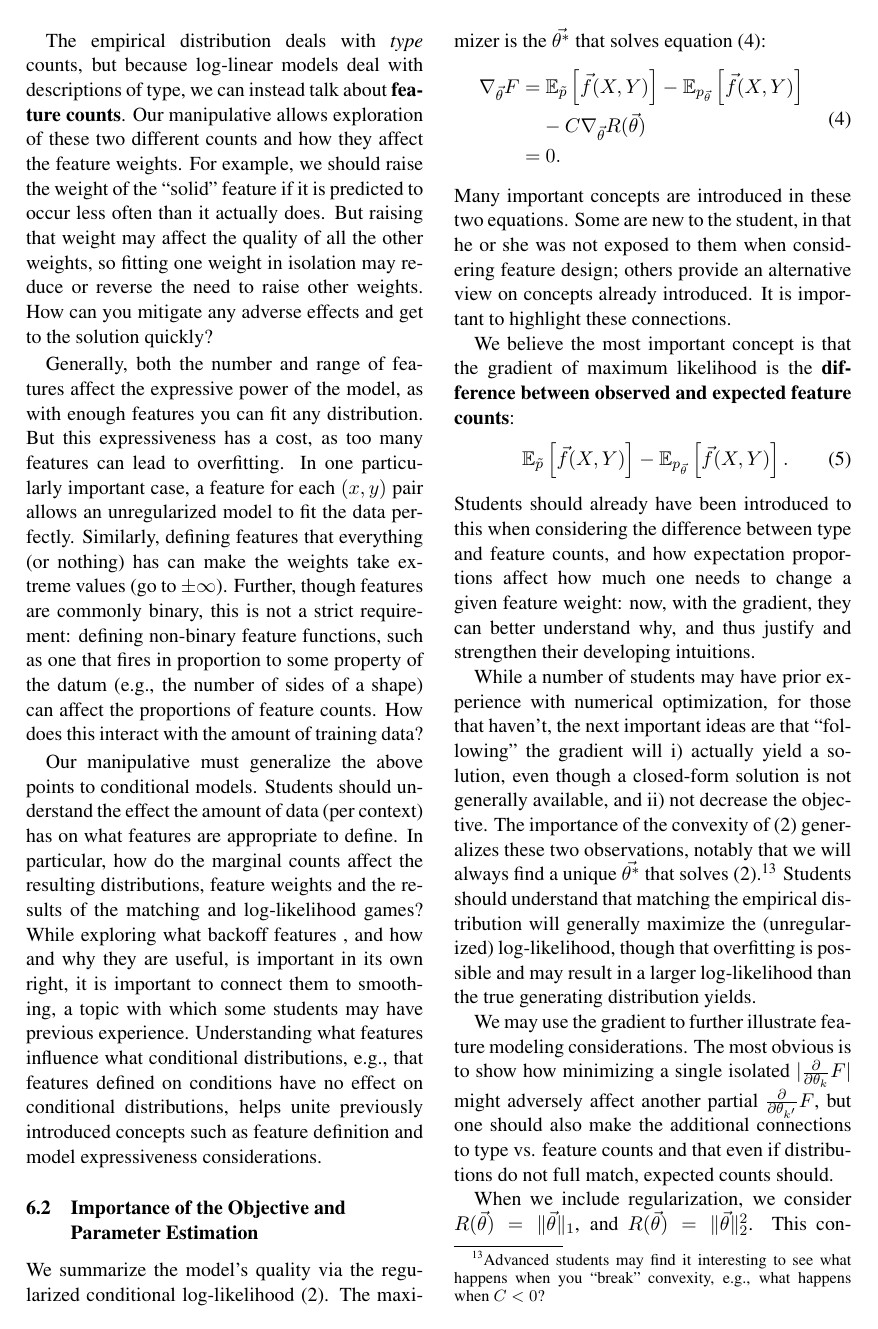
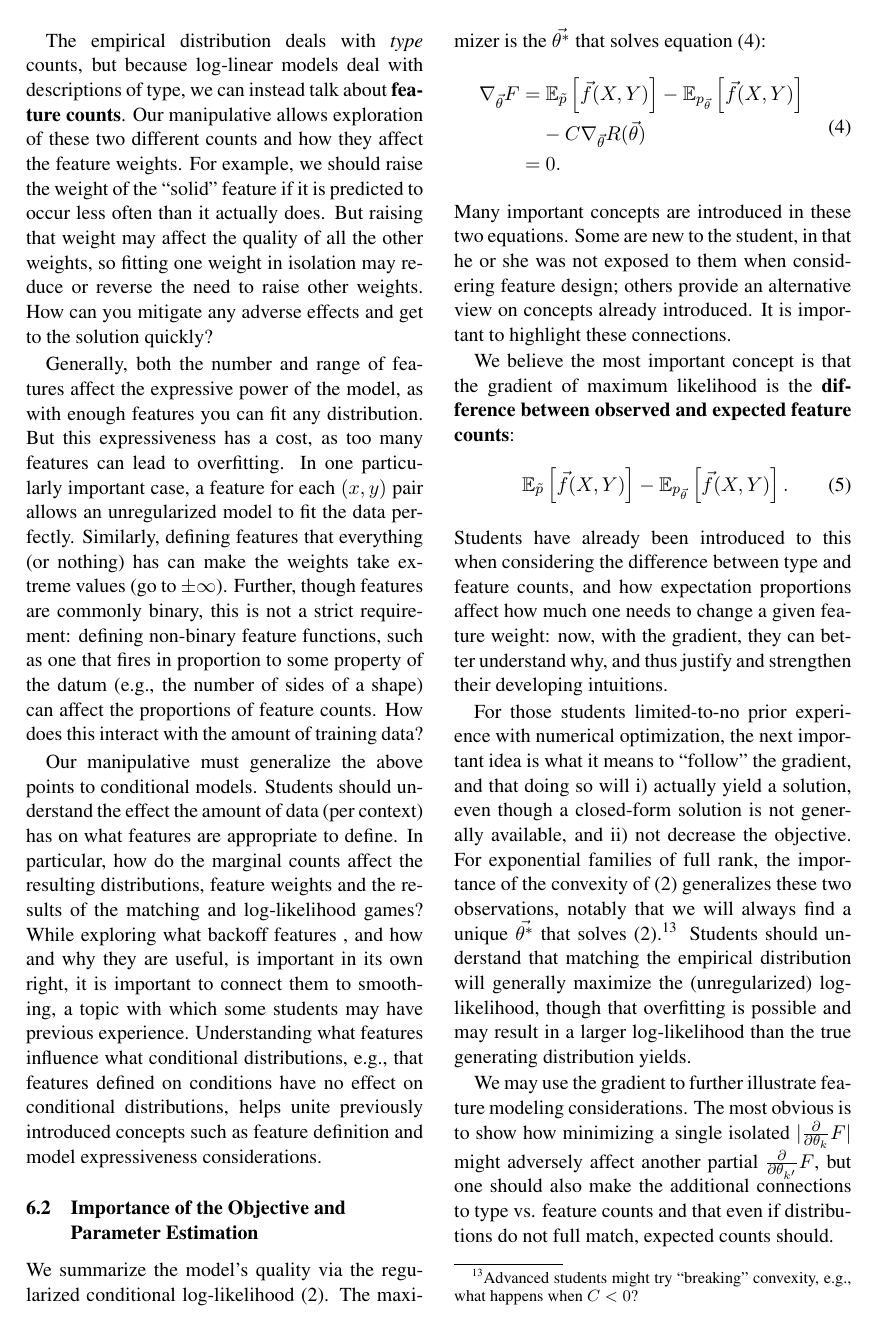
Before and after one commit to fmof/loglin, a LaTeX paper (paper/tnlp2013.tex): page 7 of 10. Compiled offline with pdfLaTeX.

Commit message:
additional small edits

```diff
--- a/paper/tnlp2013.tex
+++ b/paper/tnlp2013.tex
@@ -723,20 +723,19 @@ between observed and expected feature counts}:
 - \mathbb{E}_{p_{\vec{\theta}}}\left[\vec{f}(X,Y)\right].
 \label{eqn:obsexp}
 \end{equation}
-Students should already have been introduced to this when considering the difference between type and
+Students have already been introduced to this when considering the difference between type and
 feature counts, and how expectation proportions affect how much one needs to change a given feature weight:
 now, with the gradient, they can better understand why, and thus justify and strengthen their developing intuitions.
 
-While a number of students may have prior experience with numerical optimization, for those that haven't, the next
-important ideas are that ``following'' the gradient will
+For those students limited-to-no prior experience with numerical optimization, the next
+important idea is what it means to ``follow'' the gradient, and that doing so will
 \begin{inparaenum}[i)]
 \item actually yield a solution, even though a closed-form solution is not generally available, and
 \item not decrease the objective.
 \end{inparaenum}
-The importance of the convexity of \eqref{eqn:reg_ll} generalizes these two observations,
+For exponential families of full rank, the importance of the convexity of \eqref{eqn:reg_ll} generalizes these two observations,
 notably that we will always find a unique $\vec{\theta^*}$ that solves
-\eqref{eqn:reg_ll}.\footnote{Advanced students may find it interesting to see what happens
-when you ``break'' convexity, e.g., what happens when $C < 0$?}
+\eqref{eqn:reg_ll}.\footnote{Advanced students might try ``breaking'' convexity, e.g., what happens when $C < 0$?}
 Students should understand that matching the empirical distribution will generally maximize the (unregularized) log-likelihood,
 though that overfitting is possible and may result in a larger log-likelihood than the true generating distribution yields.
 %Here, Regardless of what regularization is applied, we will generally refer to the \textbf{full model} as that of \eqref{eqn:conditional_loglin} with objective \eqref{eqn:reg_ll}.\footnote{We consider models where $R(\vec{\theta}) = \vec{0}$ (no regularization), $R(\vec{\theta}) = \|\vec\theta\|_1$, and $R(\vec{\theta}) = \|\vec{\theta}\|_2^2$. See Section \ref{sec:overview} for more on regularization.}
```
Also changed, not shown: paper/tnlp2013.tex (2 more changed lines).
